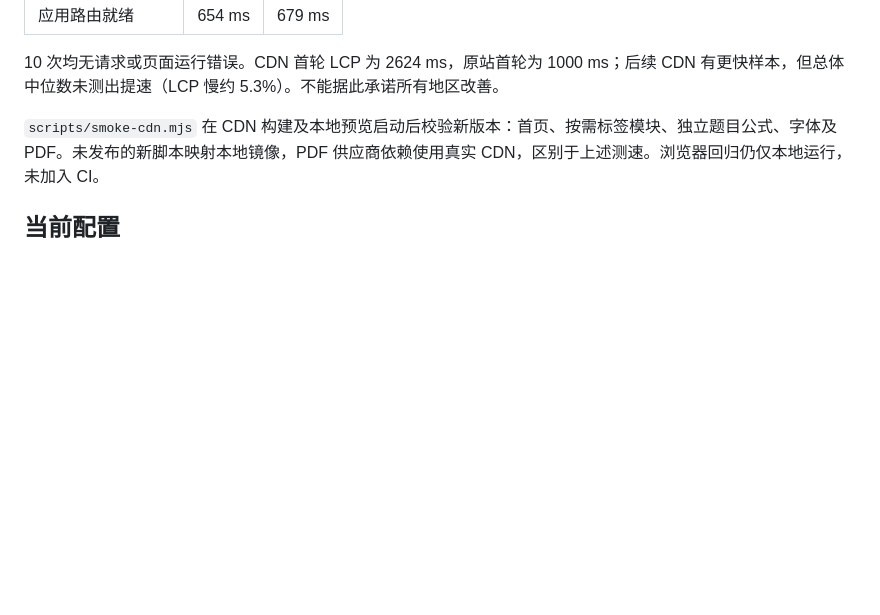
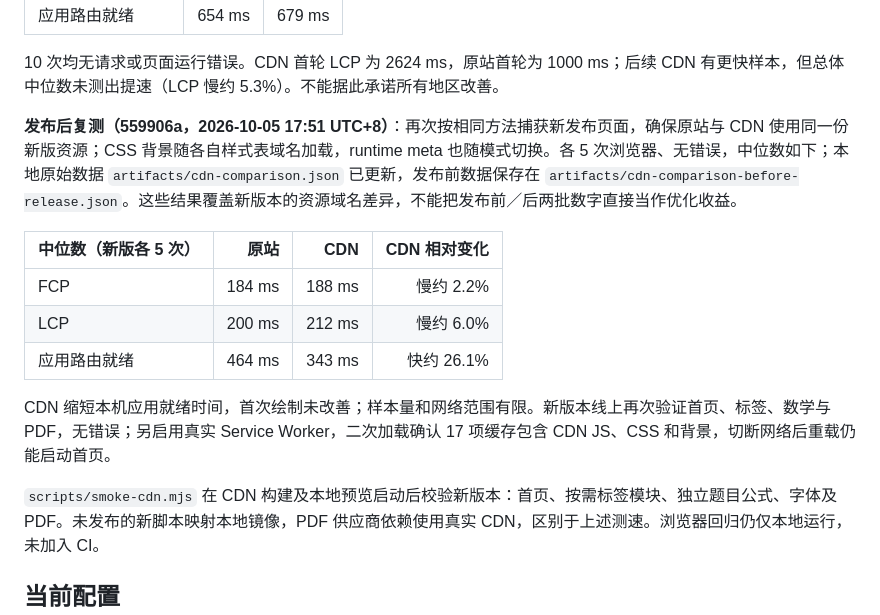
Before and after one commit to only-matthew/Algo-Training-Journal, a Markdown page: docs/CDN.md, the part around the change. Rendered like a GitHub page; blank space fills up the shorter version.

Commit message:
docs: record CDN release verification and measured performance

```diff
--- a/docs/CDN.md
+++ b/docs/CDN.md
@@ -21,6 +21,16 @@ Service Worker 仅接管指定 CDN 的 `/assets/`、`/vendor/` 和 `/style.css`
 | 应用路由就绪 | 654 ms | 679 ms |
 
 10 次均无请求或页面运行错误。CDN 首轮 LCP 为 2624 ms，原站首轮为 1000 ms；后续 CDN 有更快样本，但总体中位数未测出提速（LCP 慢约 5.3%）。不能据此承诺所有地区改善。
+
+**发布后复测（559906a，2026-10-05 17:51 UTC+8）**：再次按相同方法捕获新发布页面，确保原站与 CDN 使用同一份新版资源；CSS 背景随各自样式表域名加载，runtime meta 也随模式切换。各 5 次浏览器、无错误，中位数如下；本地原始数据 `artifacts/cdn-comparison.json` 已更新，发布前数据保存在 `artifacts/cdn-comparison-before-release.json`。这些结果覆盖新版本的资源域名差异，不能把发布前／后两批数字直接当作优化收益。
+
+| 中位数（新版各 5 次） | 原站 | CDN | CDN 相对变化 |
+| --- | ---: | ---: | ---: |
+| FCP | 184 ms | 188 ms | 慢约 2.2% |
+| LCP | 200 ms | 212 ms | 慢约 6.0% |
+| 应用路由就绪 | 464 ms | 343 ms | 快约 26.1% |
+
+CDN 缩短本机应用就绪时间，首次绘制未改善；样本量和网络范围有限。新版本线上再次验证首页、标签、数学与 PDF，无错误；另启用真实 Service Worker，二次加载确认 17 项缓存包含 CDN JS、CSS 和背景，切断网络后重载仍能启动首页。
 
 `scripts/smoke-cdn.mjs` 在 CDN 构建及本地预览启动后校验新版本：首页、按需标签模块、独立题目公式、字体及 PDF。未发布的新脚本映射本地镜像，PDF 供应商依赖使用真实 CDN，区别于上述测速。浏览器回归仍仅本地运行，未加入 CI。
 
```
Also changed, not shown: docs/CURRENT-STATE.md (+1 -1 lines), docs/HANDOFF.md (+2 -0 lines).
